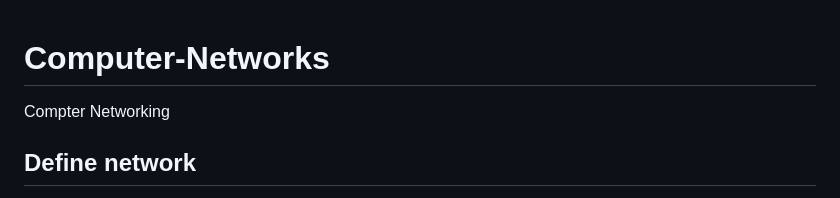
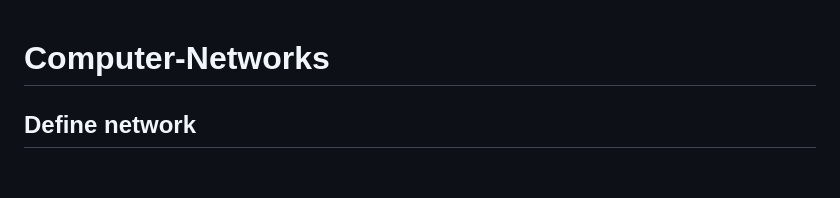
Before and after one commit to adityassharma-ss/DevOps, a Markdown page: Networking/README.md, the part around the change. Drawn GitHub-style; blank space fills up the shorter version.

```diff
--- a/Networking/README.md
+++ b/Networking/README.md
@@ -1,5 +1,4 @@
 # Computer-Networks
-Compter Networking
 
 ## Define network
 A network is a set of devices that are connected with a physical media link. In a network, two or more nodes are connected by a physical link or two or more networks are connected by one or more nodes. A network is a collection of devices connected to each other to allow the sharing of data.
```
